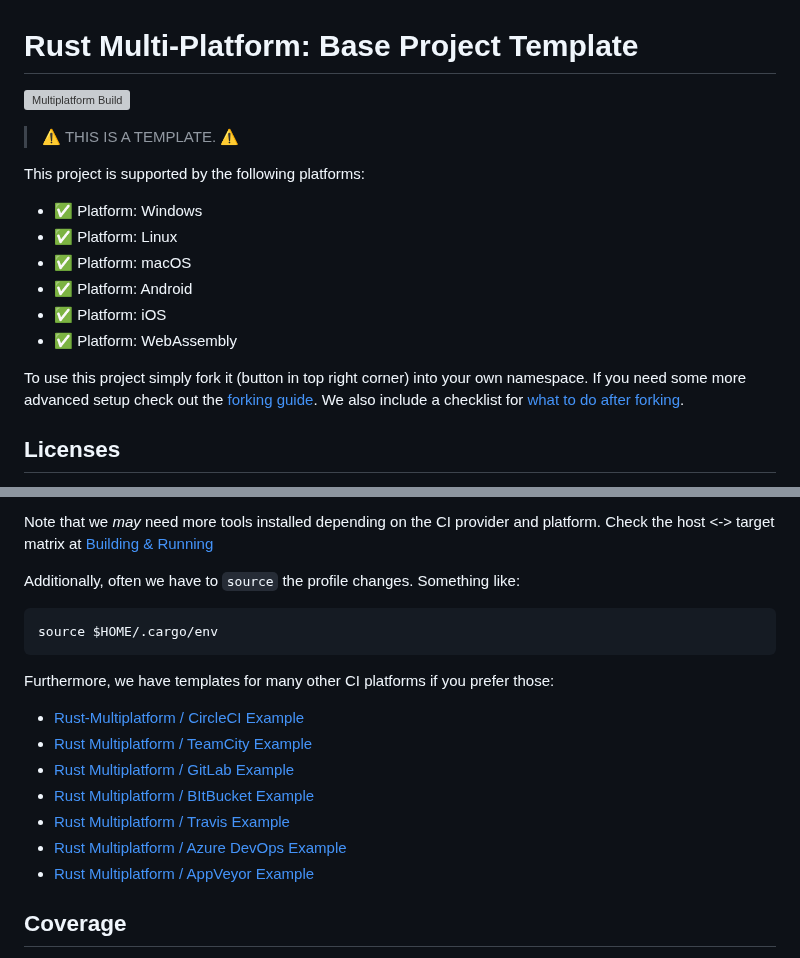
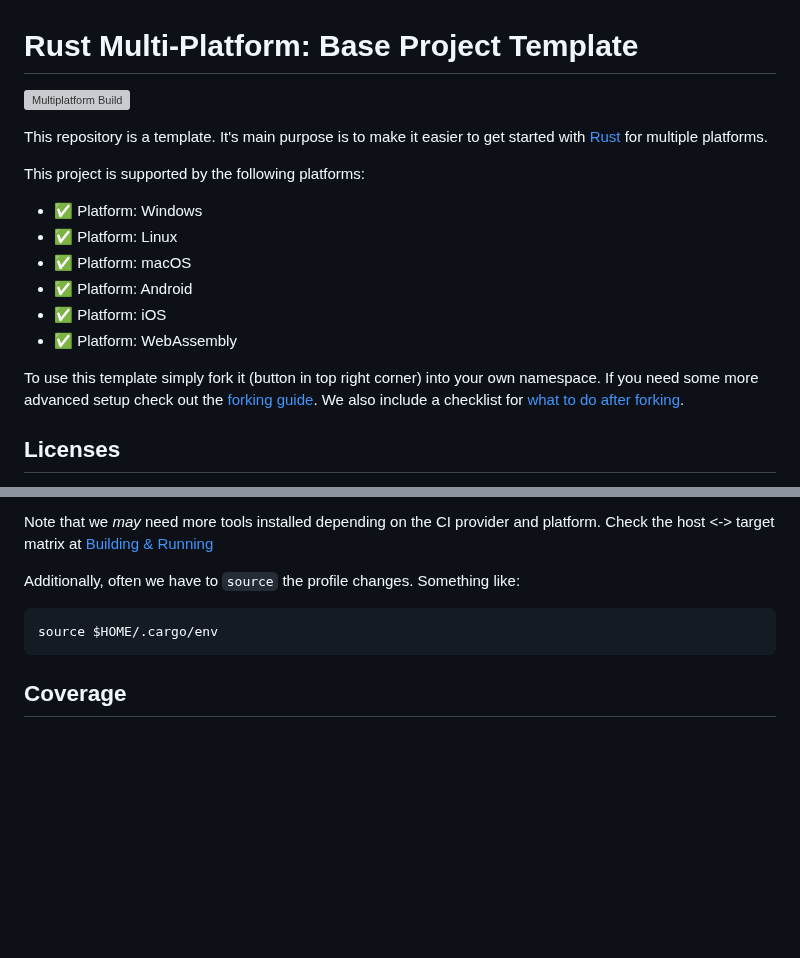
Before and after one commit to rust-multiplatform/Windowing-Template, a Markdown page: README.md, 2 parts joined by grey strips. GitHub-like rendering; blank space fills up the shorter version; grey boxes are pictures that could not be loaded.

````diff
--- a/README.md
+++ b/README.md
@@ -4,5 +4,6 @@
 
-> ⚠️ THIS IS A TEMPLATE. ⚠️
+This repository is a template.
+It's main purpose is to make it easier to get started with [Rust](https://www.rust-lang.org/) for multiple platforms.
 
 This project is supported by the following platforms:
 
@@ -13,7 +14,7 @@ This project is supported by the following platforms:
 - ✅ Platform: iOS
 - ✅ Platform: WebAssembly
 
-To use this project simply fork it (button in top right corner) into your own namespace.
+To use this template simply fork it (button in top right corner) into your own namespace.
 If you need some more advanced setup check out the [forking guide](FORKING.md).
 We also include a checklist for [what to do after forking](FORKING.md#what-is-important-to-do-after-forking).
 
@@ -151,16 +152,6 @@ Additionally, often we have to `source` the profile changes. Something like:
 source $HOME/.cargo/env
 ```
 
-Furthermore, we have templates for many other CI platforms if you prefer those:
-
-- [Rust-Multiplatform / CircleCI Example](https://github.com/rust-multiplatform/CI-Example-CircleCI)
-- [Rust Multiplatform / TeamCity Example](https://github.com/rust-multiplatform/CI-Example-TeamCity)
-- [Rust Multiplatform / GitLab Example](https://github.com/rust-multiplatform/CI-Example-GitLab-CI)
-- [Rust Multiplatform / BItBucket Example](https://github.com/rust-multiplatform/CI-Example-BitBucket-Pipelines)
-- [Rust Multiplatform / Travis Example](https://github.com/rust-multiplatform/CI-Example-Travis)
-- [Rust Multiplatform / Azure DevOps Example](https://github.com/rust-multiplatform/CI-Example-Azure-Pipelines)
-- [Rust Multiplatform / AppVeyor Example](https://github.com/rust-multiplatform/CI-Example-AppVeyor)
-
 ## Coverage
 
 A combination of [grcov](https://github.com/mozilla/grcov) and [codecov.io](https://codecov.io) is used to provide code-to-test coverage.
````
Also changed, not shown: other parts of README.md (+1 -1 lines).
